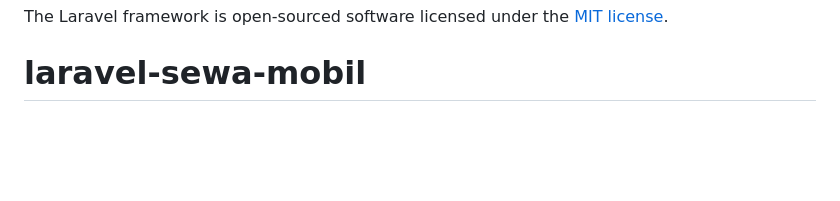
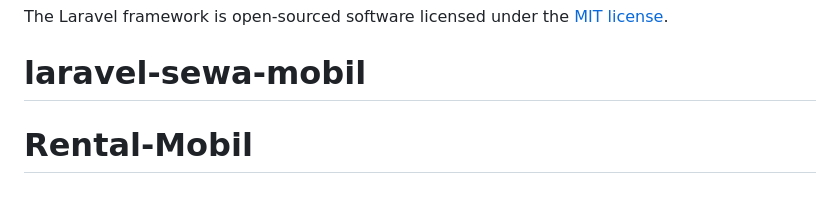
Before and after one commit to AndiSAG01/Rental-Mobil, a Markdown page: README.md, the part around the change. GitHub-like rendering; blank space fills up the shorter version.

```diff
--- a/README.md
+++ b/README.md
@@ -65,3 +65,4 @@ If you discover a security vulnerability within Laravel, please send an e-mail t
 
 The Laravel framework is open-sourced software licensed under the [MIT license](https://opensource.org/licenses/MIT).
 # laravel-sewa-mobil
+# Rental-Mobil
```
